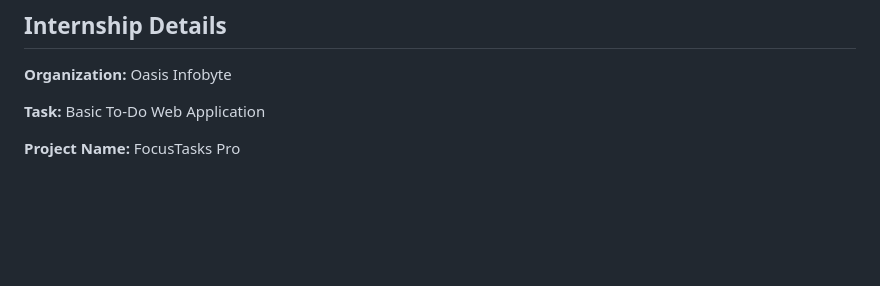
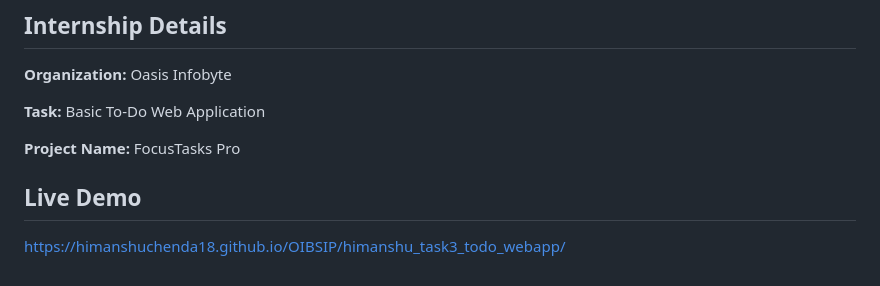
Before and after one commit to Himanshuchenda18/OIBSIP, a Markdown page: himanshu_task3_todo_webapp/README.md, the part around the change. GitHub-like rendering; blank space fills up the shorter version.

Commit message:
Added todo app live demo link

```diff
--- a/himanshu_task3_todo_webapp/README.md
+++ b/himanshu_task3_todo_webapp/README.md
@@ -190,3 +190,7 @@ Web Development Intern
 **Task:** Basic To-Do Web Application
 
 **Project Name:** FocusTasks Pro
+
+## Live Demo
+
+https://himanshuchenda18.github.io/OIBSIP/himanshu_task3_todo_webapp/
```
